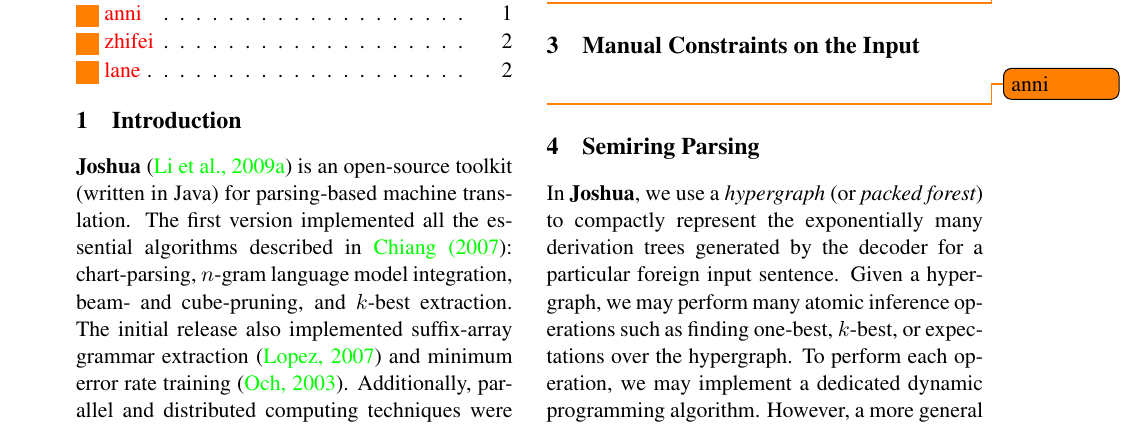
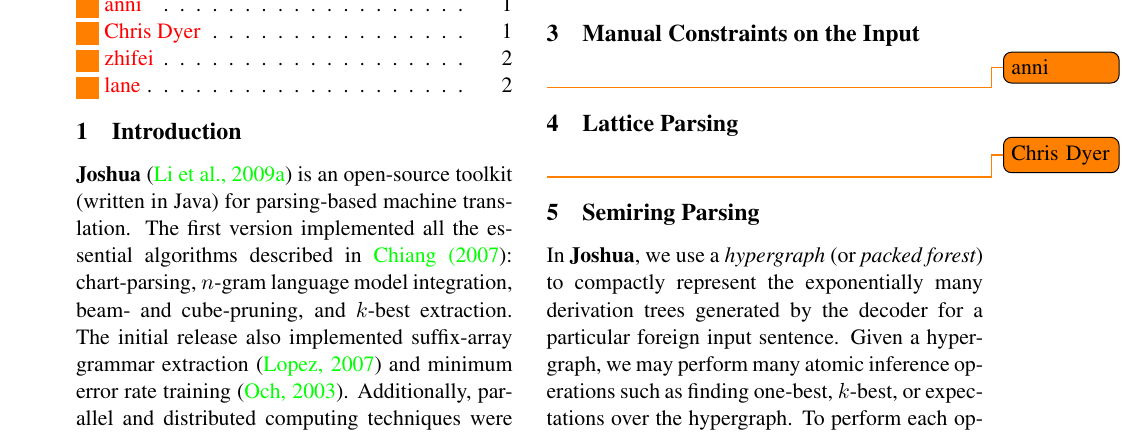
Before and after one commit to dowobeha/joshua-publications, a LaTeX paper (papers/wmt10/joshua-progress.tex): part of page 1 of 2, cut so that both start at the same text. Compiled offline with pdfLaTeX.

Commit message:
add hook for lattice parsing
git-svn-id: https://joshua.svn.sourceforge.net/svnroot/joshua/branches/publications@1609 0ae5e6b2-d358-4f09-a895-f82f13dd62a4

```diff
--- a/papers/wmt10/joshua-progress.tex
+++ b/papers/wmt10/joshua-progress.tex
@@ -98,6 +98,10 @@
 \section{Manual Constraints on the Input}
 \todo{anni}
 
+\section{Lattice Parsing}
+\todo{Chris Dyer}
+
+
 \section{Semiring Parsing}
 
 In \joshua, we use a {\em hypergraph} (or {\em packed forest}) to compactly
```
